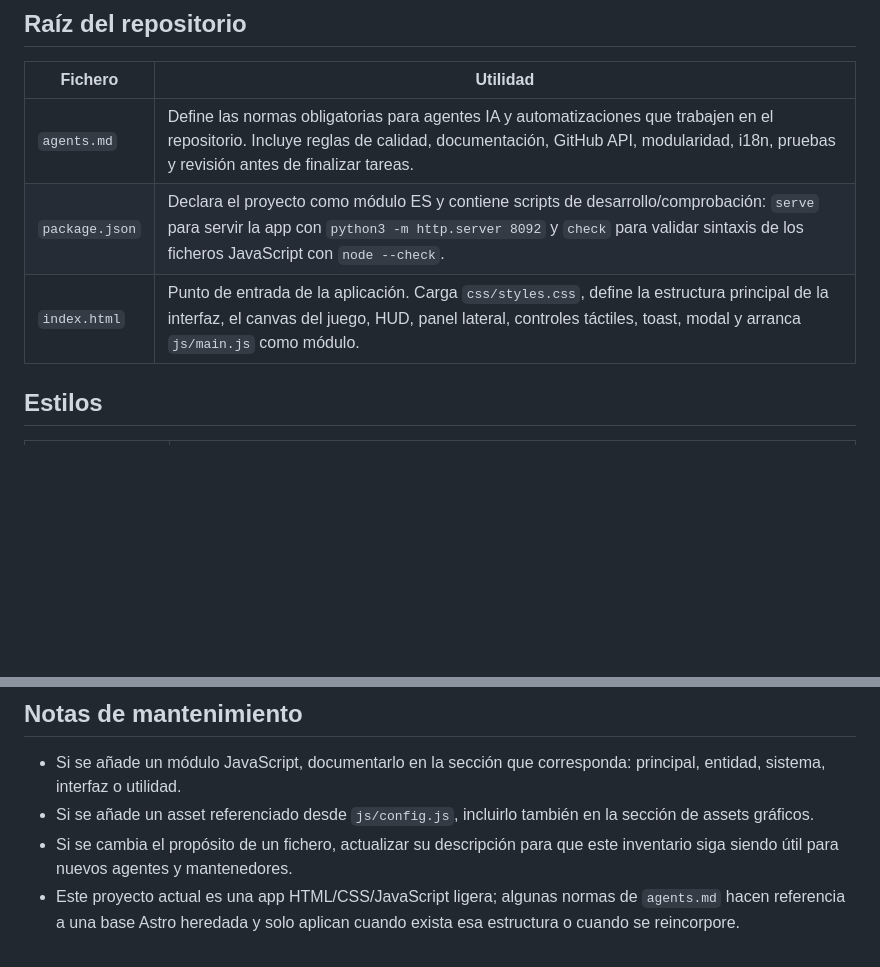
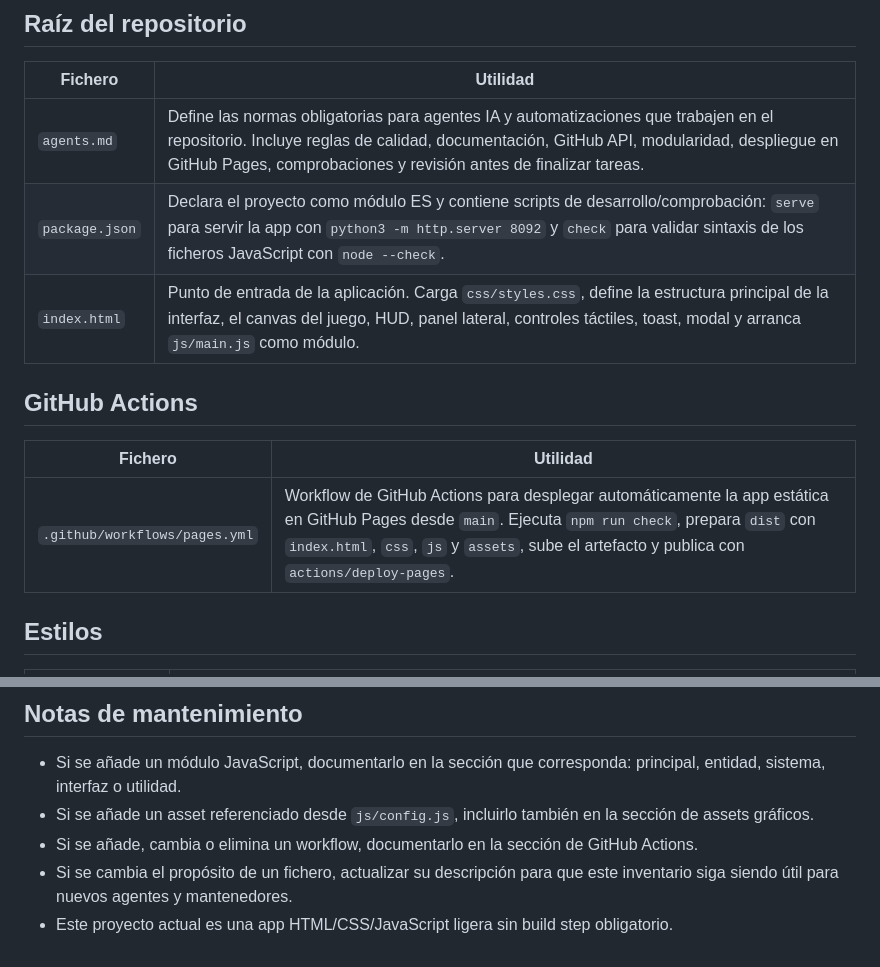
Before and after one commit to jalonsomerchan/supermarket-manager, a Markdown page: docs/file-inventory.md, 2 parts joined by grey strips. Drawn GitHub-style; blank space fills up the shorter version.

Commit message:
Document Pages workflow in file inventory

```diff
--- a/docs/file-inventory.md
+++ b/docs/file-inventory.md
@@ -6,9 +6,15 @@ Este documento resume los ficheros actuales del repositorio y la utilidad princi
 
 | Fichero | Utilidad |
 | --- | --- |
-| `agents.md` | Define las normas obligatorias para agentes IA y automatizaciones que trabajen en el repositorio. Incluye reglas de calidad, documentación, GitHub API, modularidad, i18n, pruebas y revisión antes de finalizar tareas. |
+| `agents.md` | Define las normas obligatorias para agentes IA y automatizaciones que trabajen en el repositorio. Incluye reglas de calidad, documentación, GitHub API, modularidad, despliegue en GitHub Pages, comprobaciones y revisión antes de finalizar tareas. |
 | `package.json` | Declara el proyecto como módulo ES y contiene scripts de desarrollo/comprobación: `serve` para servir la app con `python3 -m http.server 8092` y `check` para validar sintaxis de los ficheros JavaScript con `node --check`. |
 | `index.html` | Punto de entrada de la aplicación. Carga `css/styles.css`, define la estructura principal de la interfaz, el canvas del juego, HUD, panel lateral, controles táctiles, toast, modal y arranca `js/main.js` como módulo. |
+
+## GitHub Actions
+
+| Fichero | Utilidad |
+| --- | --- |
+| `.github/workflows/pages.yml` | Workflow de GitHub Actions para desplegar automáticamente la app estática en GitHub Pages desde `main`. Ejecuta `npm run check`, prepara `dist` con `index.html`, `css`, `js` y `assets`, sube el artefacto y publica con `actions/deploy-pages`. |
 
 ## Estilos
 
@@ -74,5 +80,6 @@ Este documento resume los ficheros actuales del repositorio y la utilidad princi
 
 - Si se añade un módulo JavaScript, documentarlo en la sección que corresponda: principal, entidad, sistema, interfaz o utilidad.
 - Si se añade un asset referenciado desde `js/config.js`, incluirlo también en la sección de assets gráficos.
+- Si se añade, cambia o elimina un workflow, documentarlo en la sección de GitHub Actions.
 - Si se cambia el propósito de un fichero, actualizar su descripción para que este inventario siga siendo útil para nuevos agentes y mantenedores.
-- Este proyecto actual es una app HTML/CSS/JavaScript ligera; algunas normas de `agents.md` hacen referencia a una base Astro heredada y solo aplican cuando exista esa estructura o cuando se reincorpore.
+- Este proyecto actual es una app HTML/CSS/JavaScript ligera sin build step obligatorio.
```
